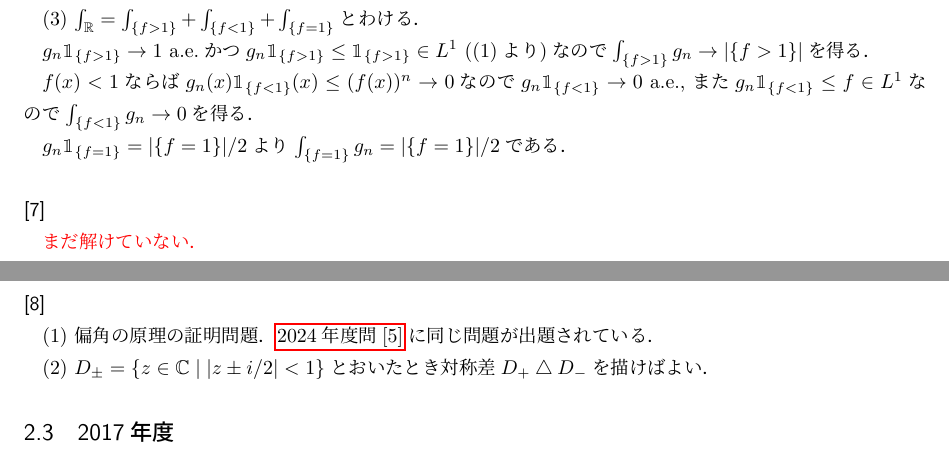
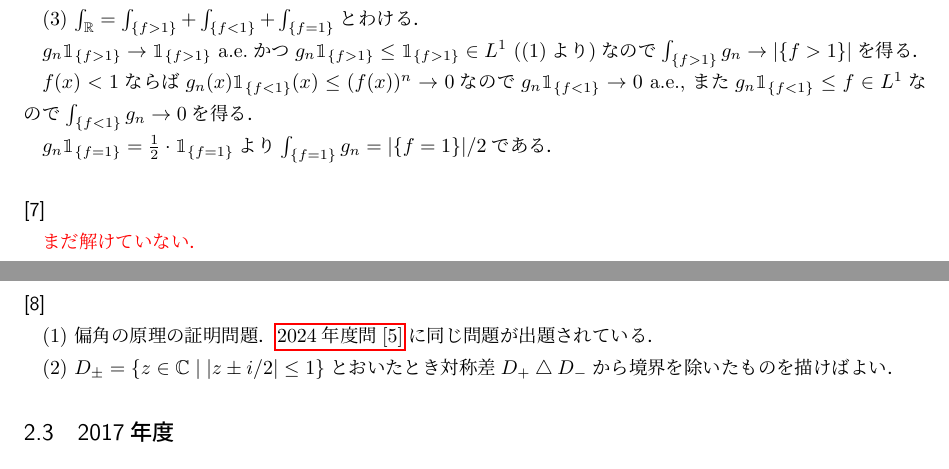
Before and after one commit to takj-unci/inshi_titech, a LaTeX document (titech_inshi.tex): two parts of pages 29 and 30 of 48, joined at a grey line, cut so that both start at the same text. The pictures show the PDF file titech_inshi.pdf that the author committed with the source.

Commit message:
no comment

```diff
--- a/titech_inshi.tex
+++ b/titech_inshi.tex
@@ -1271,11 +1271,11 @@ $D_R$における$1/(1+z^{2n+1})$の極は$\zeta=\exp(\pi i/(2n+1))$ただ1つ
 
 (3) $\int_{\Rset}=\int_{\qty{f>1}}+\int_{\qty{f<1}}+\int_{\qty{f=1}}$とわける．
 
-$g_n\1_{\qty{f>1}}\to 1$ a.e.かつ$g_n\1_{\qty{f>1}}\leq \1_{\qty{f>1}}\in L^1$ ((1)より)なので$\int_{\qty{f>1}}g_n\to \abs{\qty{f>1}}$を得る．
+$g_n\1_{\qty{f>1}}\to \1_{\qty{f>1}}$ a.e.かつ$g_n\1_{\qty{f>1}}\leq \1_{\qty{f>1}}\in L^1$ ((1)より)なので$\int_{\qty{f>1}}g_n\to \abs{\qty{f>1}}$を得る．
 
 $f(x)<1$ならば$g_n(x)\1_{\qty{f<1}}(x)\leq (f(x))^n\to0$なので$g_n\1_{\qty{f<1}}\to0$ a.e., また$g_n\1_{\qty{f<1}}\leq f\in L^1$なので$\int_{\qty{f<1}}g_n\to0$を得る．
 
-$g_n\1_{\qty{f=1}}=\abs{\qty{f=1}}/2$より$\int_{\qty{f=1}}g_n=\abs{\qty{f=1}}/2$である．
+$g_n\1_{\qty{f=1}}=\frac{1}{2}\cdot\1_{\qty{f=1}}$より$\int_{\qty{f=1}}g_n=\abs{\qty{f=1}}/2$である．
 
 \subsubsection*{[7]}\label{pm_2016_7}
 {\color{red} まだ解けていない．}
@@ -1283,7 +1283,7 @@ $g_n\1_{\qty{f=1}}=\abs{\qty{f=1}}/2$より$\int_{\qty{f=1}}g_n=\abs{\qty{f=1}}/
 \subsubsection*{[8]}
 (1) 偏角の原理の証明問題．\hyperref[pm_2024_5]{2024年度問[5]}に同じ問題が出題されている．
 
-(2) $D_{\pm}=\qty{z\in\Cset\mid \abs{z\pm i/2}<1}$とおいたとき対称差$D_{+}\bigtriangleup D_{-}$を描けばよい．
+(2) $D_{\pm}=\qty{z\in\Cset\mid \abs{z\pm i/2}\leq 1}$とおいたとき対称差$D_{+}\bigtriangleup D_{-}$から境界を除いたものを描けばよい．
 \subsection{2017年度}
 \subsubsection*{[7]}
 (1) $\abs{w}<m$ならば，
@@ -1325,7 +1325,7 @@ $g_n\1_{\qty{f=1}}=\abs{\qty{f=1}}/2$より$\int_{\qty{f=1}}g_n=\abs{\qty{f=1}}/
 (3) $r>0$に対して
 \begin{align}
     \int_{\Rset}\abs{f-f_n}\,d\lambda&=\qty(\int_{\qty{\abs{f-f_n}\leq r}}+\int_{\qty{\abs{f-f_n}>r}})\abs{f-f_n}\,d\lambda\\
-    &\leq \int_{\Rset}\min\qty{\abs{f-f_n}, r}\,d\lambda+\int_{\qty{\abs{f-f_n}>r}} +2\int_{\qty{\abs{f-f_n}>r}}g\,d\lambda\\
+    &\leq \int_{\Rset}\min\qty{\abs{f-f_n}, r}\,d\lambda+2\int_{\qty{\abs{f-f_n}>r}}g\,d\lambda\\
     &\leq 2\int_{\Rset}g_r\,d\lambda+2\int_{\qty{\abs{f-f_n}>r}}g\,d\lambda
 \end{align}
 である．今，仮定より，任意の$\delta>0$に対して$N\in\Nset$があり$\lambda\qty(\qty{\abs{f-f_n}>r})<\delta\ (\forall n\geq N)$となる．よって$n\geq N$ならば
```
Also changed, not shown: titech_inshi.pdf, titech_inshi.tex (10 more changed lines).
